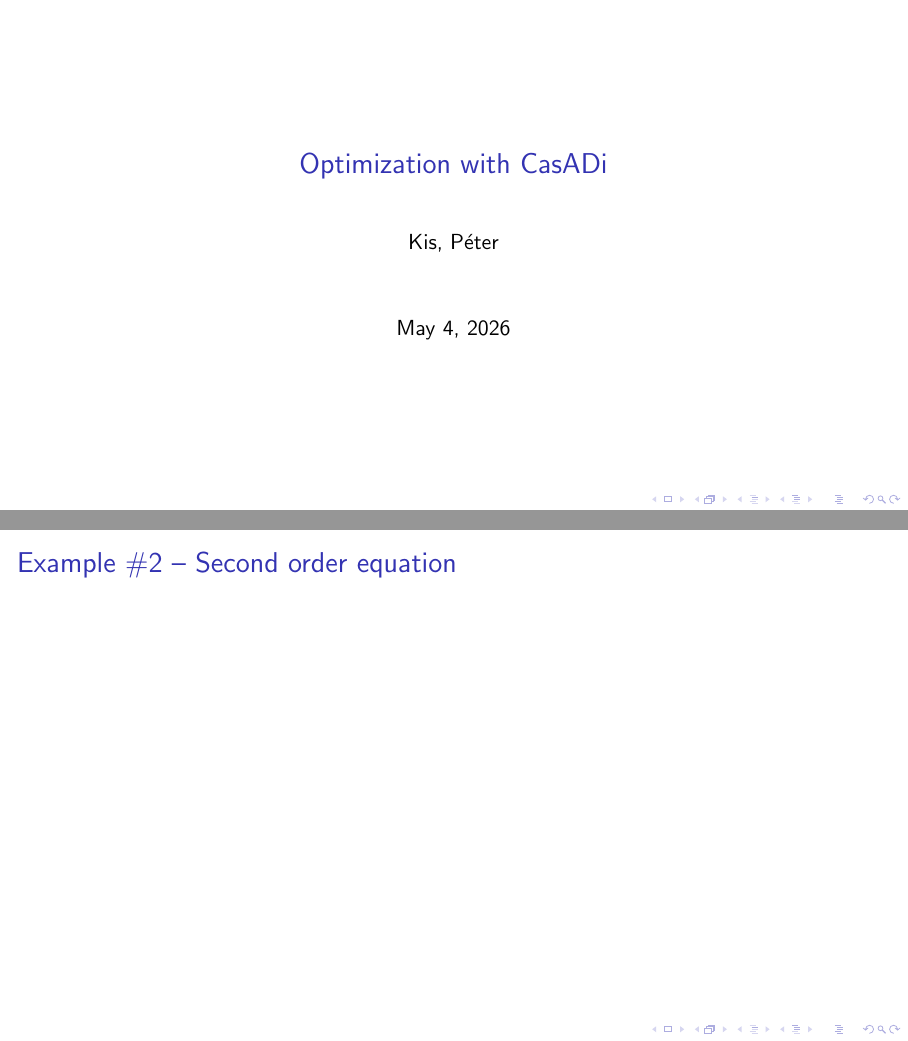
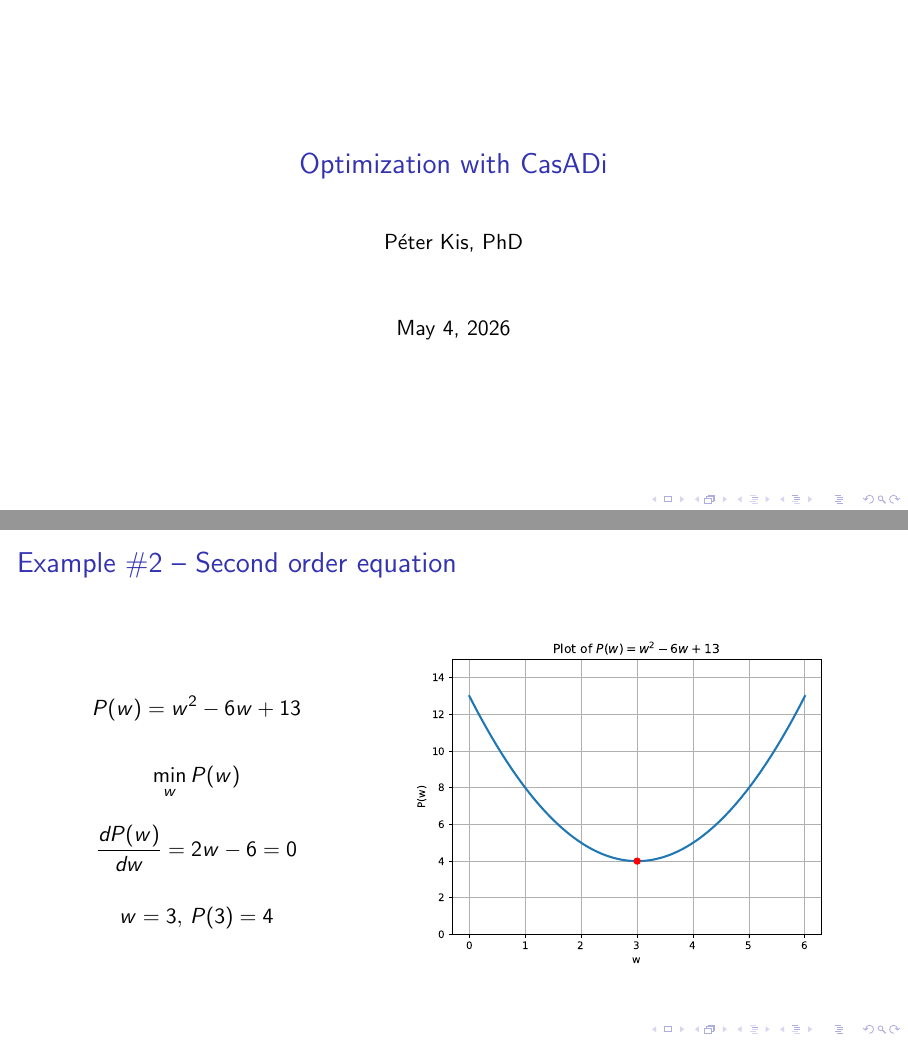
Before and after one commit to md2z34/mpc_and_mhe, LaTeX slides (doc/optimization_with_casadi.tex): pages 1 and 6 of 6, joined at a grey line. Compiled offline with pdfLaTeX.

Commit message:
Example #2 started.

```diff
--- a/doc/optimization_with_casadi.tex
+++ b/doc/optimization_with_casadi.tex
@@ -7,7 +7,7 @@
 \usecolortheme{default}
 
 \title{Optimization with CasADi}
-\author{Kis, Péter}
+\author{Péter Kis, PhD}
 \date{\today}
 
 \begin{document}
@@ -113,5 +113,21 @@
 
 \begin{frame}
  \frametitle{Example \#2 -- Second order equation}
+\begin{columns}
+\begin{column}{0.4\textwidth}
+
+ $$ P(w) = w^2 - 6w + 13 $$
+
+ $$\min_w P(w)$$
+
+ $$\frac{dP(w)}{dw} = 2w - 6 = 0$$
+
+ $$ w = 3, \, P(3) = 4 $$
+\end{column}
+\begin{column}{0.6\textwidth}
+  \centering
+\includegraphics[width=\textwidth]{pic/second_order_polynomial_plot}
+\end{column}
+\end{columns}
 \end{frame}
 \end{document}
```
Also changed, not shown: pyproject.toml (+2 -0 lines), doc/optimization_with_casadi.pdf, doc/pic/ex_1_casadi.png, doc/pic/second_order_polynomial_plot.pdf (added), 3 other files.
